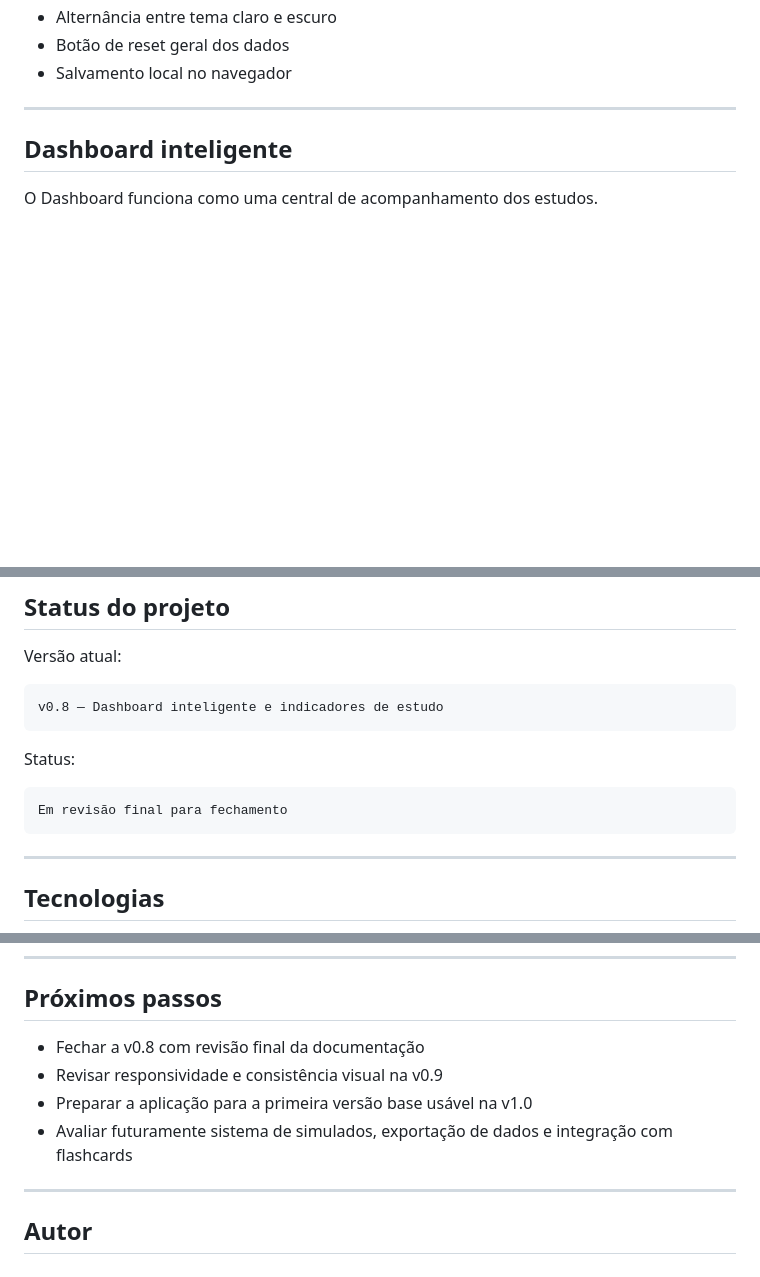
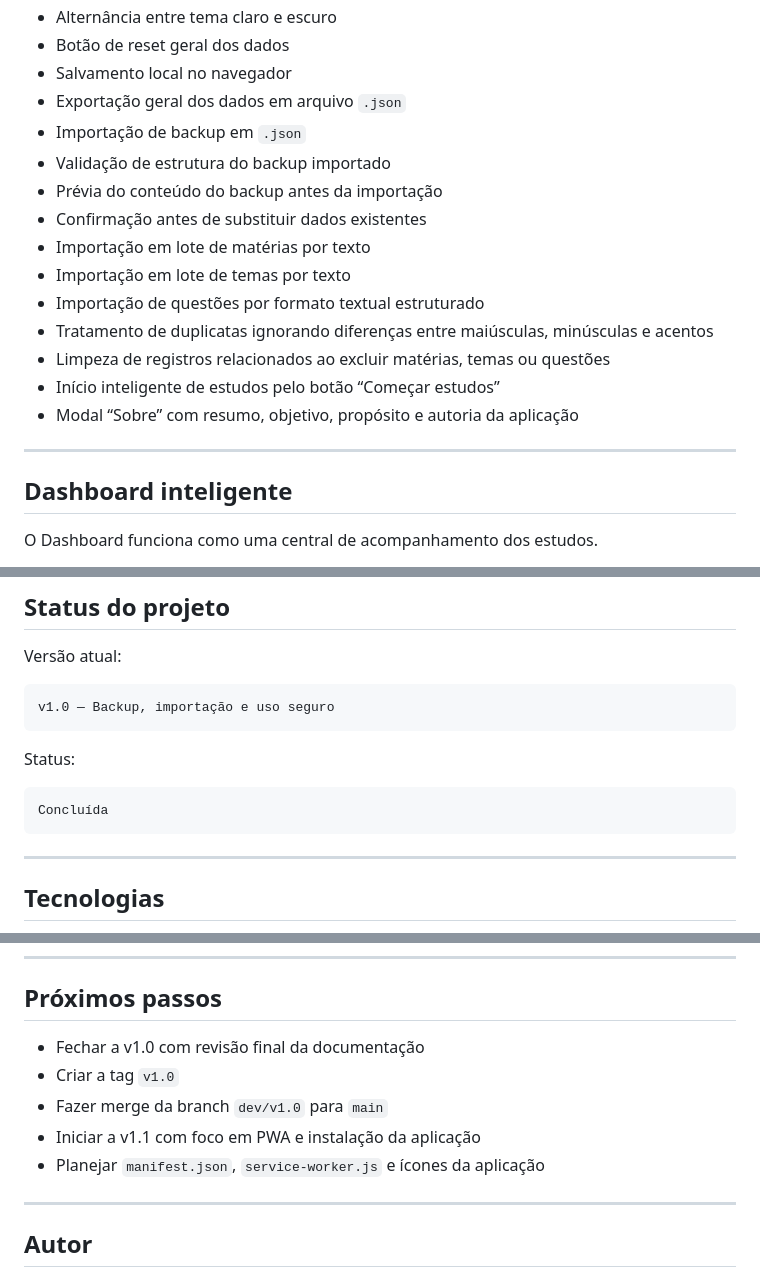
Before and after one commit to ViniciuSidney/central-de-estudos-web, a Markdown page: README.md, 3 parts joined by grey strips. GitHub-like rendering; blank space fills up the shorter version.

Commit message:
docs: atualiza documentação para v1.0

````diff
--- a/README.md
+++ b/README.md
@@ -54,6 +54,18 @@ A proposta é ajudar o estudante a entender não apenas o que já foi cadastrado
 - Alternância entre tema claro e escuro
 - Botão de reset geral dos dados
 - Salvamento local no navegador
+- Exportação geral dos dados em arquivo `.json`
+- Importação de backup em `.json`
+- Validação de estrutura do backup importado
+- Prévia do conteúdo do backup antes da importação
+- Confirmação antes de substituir dados existentes
+- Importação em lote de matérias por texto
+- Importação em lote de temas por texto
+- Importação de questões por formato textual estruturado
+- Tratamento de duplicatas ignorando diferenças entre maiúsculas, minúsculas e acentos
+- Limpeza de registros relacionados ao excluir matérias, temas ou questões
+- Início inteligente de estudos pelo botão “Começar estudos”
+- Modal “Sobre” com resumo, objetivo, propósito e autoria da aplicação
 
 ---
 
@@ -79,13 +91,13 @@ A ideia do Dashboard é ajudar o usuário a decidir o próximo passo de estudo s
 Versão atual:
 
 ```txt
-v0.8 — Dashboard inteligente e indicadores de estudo
+v1.0 — Backup, importação e uso seguro
 ```
 
 Status:
 
 ```txt
-Em revisão final para fechamento
+Concluída
 ```
 
 ---
@@ -165,10 +177,11 @@ O que falta completar?
 
 ## Próximos passos
 
-- Fechar a v0.8 com revisão final da documentação
-- Revisar responsividade e consistência visual na v0.9
-- Preparar a aplicação para a primeira versão base usável na v1.0
-- Avaliar futuramente sistema de simulados, exportação de dados e integração com flashcards
+- Fechar a v1.0 com revisão final da documentação
+- Criar a tag `v1.0`
+- Fazer merge da branch `dev/v1.0` para `main`
+- Iniciar a v1.1 com foco em PWA e instalação da aplicação
+- Planejar `manifest.json`, `service-worker.js` e ícones da aplicação
 
 ---
 
````
Also changed, not shown: ROADMAP.md (+80 -63 lines), docs/notes.md (+16 -6 lines).
